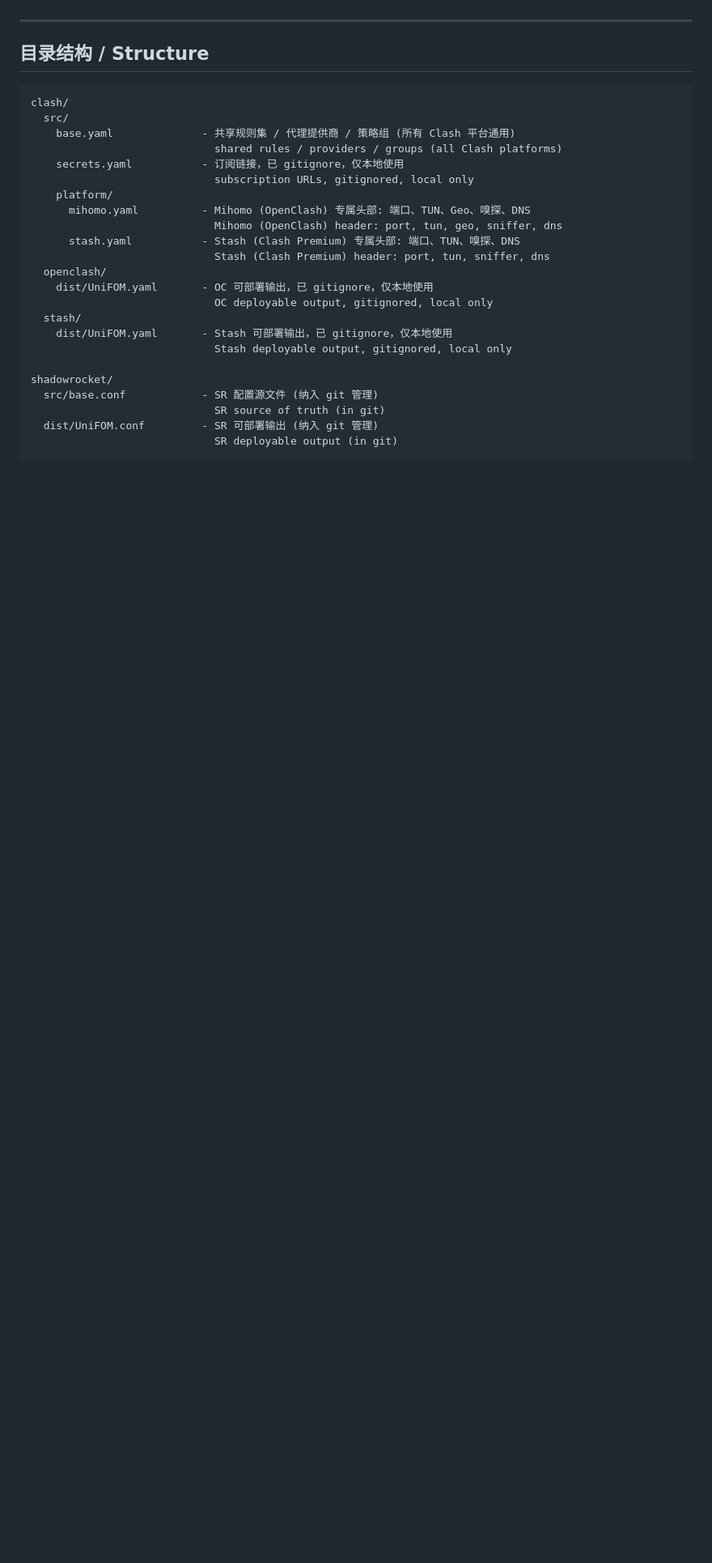
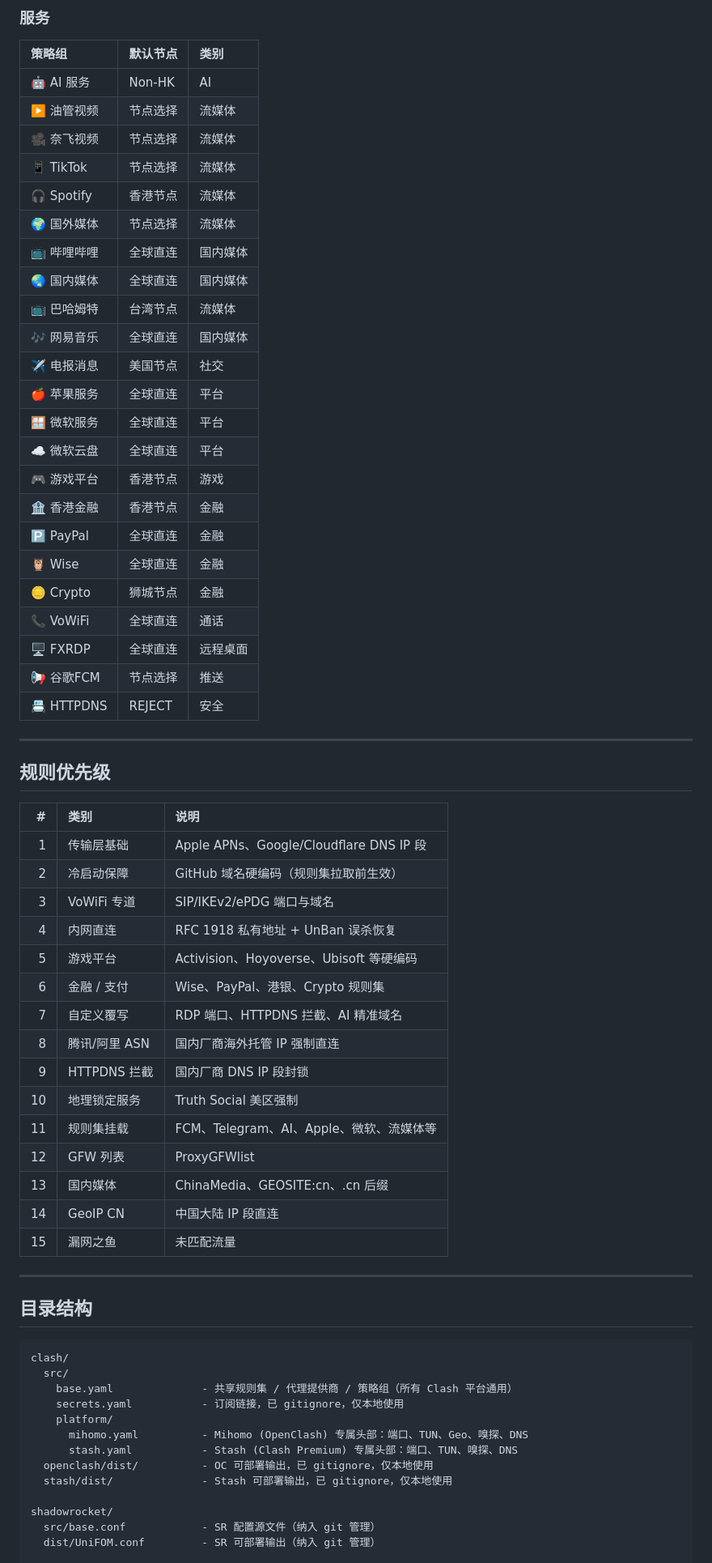
Before and after one commit to badregisters/UniFOM, a Markdown page: README.md, the part around one of its changes. Shown at 81% size. GitHub-like rendering; blank space fills up the shorter version.

````diff
--- a/README.md
+++ b/README.md
@@ -48,32 +61,71 @@ A pre-built Shadowrocket config is available for direct download; the node boots
+### 服务
+
+| 策略组 | 默认节点 | 类别 |
+|:-------|:---------|:-----|
+| 🤖 AI 服务 | Non-HK | AI |
+| ▶️ 油管视频 | 节点选择 | 流媒体 |
+| 🎥 奈飞视频 | 节点选择 | 流媒体 |
+| 📱 TikTok | 节点选择 | 流媒体 |
+| 🎧 Spotify | 香港节点 | 流媒体 |
+| 🌍 国外媒体 | 节点选择 | 流媒体 |
+| 📺 哔哩哔哩 | 全球直连 | 国内媒体 |
+| 🌏 国内媒体 | 全球直连 | 国内媒体 |
+| 📺 巴哈姆特 | 台湾节点 | 流媒体 |
+| 🎶 网易音乐 | 全球直连 | 国内媒体 |
+| ✈️ 电报消息 | 美国节点 | 社交 |
+| 🍎 苹果服务 | 全球直连 | 平台 |
+| 🪟 微软服务 | 全球直连 | 平台 |
+| ☁️ 微软云盘 | 全球直连 | 平台 |
+| 🎮 游戏平台 | 香港节点 | 游戏 |
+| 🏦 香港金融 | 香港节点 | 金融 |
+| 🅿️ PayPal | 全球直连 | 金融 |
+| 🦉 Wise | 全球直连 | 金融 |
+| 🪙 Crypto | 狮城节点 | 金融 |
+| 📞 VoWiFi | 全球直连 | 通话 |
+| 🖥️ FXRDP | 全球直连 | 远程桌面 |
+| 📢 谷歌FCM | 节点选择 | 推送 |
+| 📇 HTTPDNS | REJECT | 安全 |
 
 ---
 
-## 目录结构 / Structure
+## 规则优先级
+
+| # | 类别 | 说明 |
+|--:|:-----|:-----|
+| 1 | 传输层基础 | Apple APNs、Google/Cloudflare DNS IP 段 |
+| 2 | 冷启动保障 | GitHub 域名硬编码（规则集拉取前生效） |
+| 3 | VoWiFi 专道 | SIP/IKEv2/ePDG 端口与域名 |
+| 4 | 内网直连 | RFC 1918 私有地址 + UnBan 误杀恢复 |
+| 5 | 游戏平台 | Activision、Hoyoverse、Ubisoft 等硬编码 |
+| 6 | 金融 / 支付 | Wise、PayPal、港银、Crypto 规则集 |
+| 7 | 自定义覆写 | RDP 端口、HTTPDNS 拦截、AI 精准域名 |
+| 8 | 腾讯/阿里 ASN | 国内厂商海外托管 IP 强制直连 |
+| 9 | HTTPDNS 拦截 | 国内厂商 DNS IP 段封锁 |
+| 10 | 地理锁定服务 | Truth Social 美区强制 |
+| 11 | 规则集挂载 | FCM、Telegram、AI、Apple、微软、流媒体等 |
+| 12 | GFW 列表 | ProxyGFWlist |
+| 13 | 国内媒体 | ChinaMedia、GEOSITE:cn、.cn 后缀 |
+| 14 | GeoIP CN | 中国大陆 IP 段直连 |
+| 15 | 漏网之鱼 | 未匹配流量 |
+
+---
+
+## 目录结构
 
 ```
 clash/
   src/
-    base.yaml              - 共享规则集 / 代理提供商 / 策略组 (所有 Clash 平台通用)
-                             shared rules / providers / groups (all Clash platforms)
+    base.yaml              - 共享规则集 / 代理提供商 / 策略组（所有 Clash 平台通用）
     secrets.yaml           - 订阅链接，已 gitignore，仅本地使用
-                             subscription URLs, gitignored, local only
     platform/
-      mihomo.yaml          - Mihomo (OpenClash) 专属头部: 端口、TUN、Geo、嗅探、DNS
-                             Mihomo (OpenClash) header: port, tun, geo, sniffer, dns
-      stash.yaml           - Stash (Clash Premium) 专属头部: 端口、TUN、嗅探、DNS
-                             Stash (Clash Premium) header: port, tun, sniffer, dns
-  openclash/
-    dist/UniFOM.yaml       - OC 可部署输出，已 gitignore，仅本地使用
-                             OC deployable output, gitignored, local only
-  stash/
-    dist/UniFOM.yaml       - Stash 可部署输出，已 gitignore，仅本地使用
-                             Stash deployable output, gitignored, local only
+      mihomo.yaml          - Mihomo (OpenClash) 专属头部：端口、TUN、Geo、嗅探、DNS
+      stash.yaml           - Stash (Clash Premium) 专属头部：端口、TUN、嗅探、DNS
+  openclash/dist/          - OC 可部署输出，已 gitignore，仅本地使用
+  stash/dist/              - Stash 可部署输出，已 gitignore，仅本地使用
 
 shadowrocket/
-  src/base.conf            - SR 配置源文件 (纳入 git 管理)
-                             SR source of truth (in git)
-  dist/UniFOM.conf         - SR 可部署输出 (纳入 git 管理)
-                             SR deployable output (in git)
+  src/base.conf            - SR 配置源文件（纳入 git 管理）
+  dist/UniFOM.conf         - SR 可部署输出（纳入 git 管理）
 
 scripts/
   build.py                 - 拼接平台头部 + base.yaml，注入订阅信息；同步生成 SR dist
````
Also changed, not shown: other parts of README.md (+54 -58 lines).
